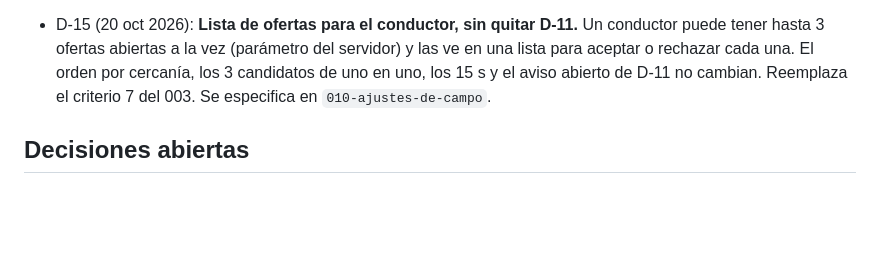
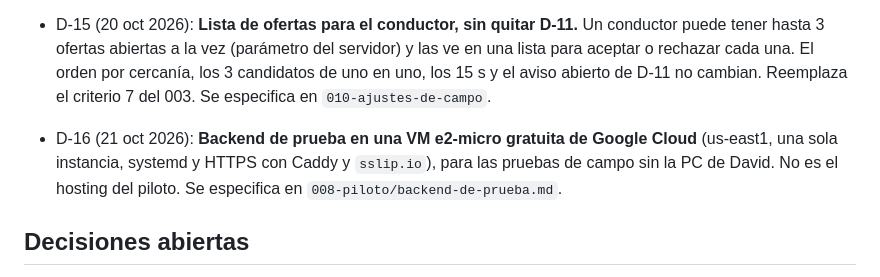
Before and after one commit to DavidCevallos15/Crucidrive---APP, a Markdown page: specs/constitution.md, the part around the change. GitHub-like rendering; blank space fills up the shorter version.

```diff
--- a/specs/constitution.md
+++ b/specs/constitution.md
@@ -34,6 +34,7 @@ Reglas no negociables. Cambiarlas requiere editar este archivo y registrarlo en
 - D-14: **Encomiendas en tricimoto, con precio acordado con el conductor**, según instrucciones directas de David. D-08 conserva su vigencia para pasajeros; una encomienda no tiene tarifa por persona ni se representa como gratuita. La app no fija ni registra el importe negociado. Se formaliza en `009-experiencia-encomiendas`, con revisión documental y validaciones pendientes descritas allí; no cambia los vehículos admitidos por D-03.
 
 - D-15 (20 oct 2026): **Lista de ofertas para el conductor, sin quitar D-11.** Un conductor puede tener hasta 3 ofertas abiertas a la vez (parámetro del servidor) y las ve en una lista para aceptar o rechazar cada una. El orden por cercanía, los 3 candidatos de uno en uno, los 15 s y el aviso abierto de D-11 no cambian. Reemplaza el criterio 7 del 003. Se especifica en `010-ajustes-de-campo`.
+- D-16 (21 oct 2026): **Backend de prueba en una VM e2-micro gratuita de Google Cloud** (us-east1, una sola instancia, systemd y HTTPS con Caddy y `sslip.io`), para las pruebas de campo sin la PC de David. No es el hosting del piloto. Se especifica en `008-piloto/backend-de-prueba.md`.
 
 ## Decisiones abiertas
 - D-10: **Protección contra contraseñas filtradas** de Supabase Auth (aviso del linter). Hoy requiere un plan de pago; se pospone para no gastar. Mitigación mientras tanto: revisar la longitud mínima de contraseña en Supabase Auth. Reevaluar antes del piloto.
```
Also changed, not shown: specs/008-piloto/backend-de-prueba.md (added, +39 -0 lines).
